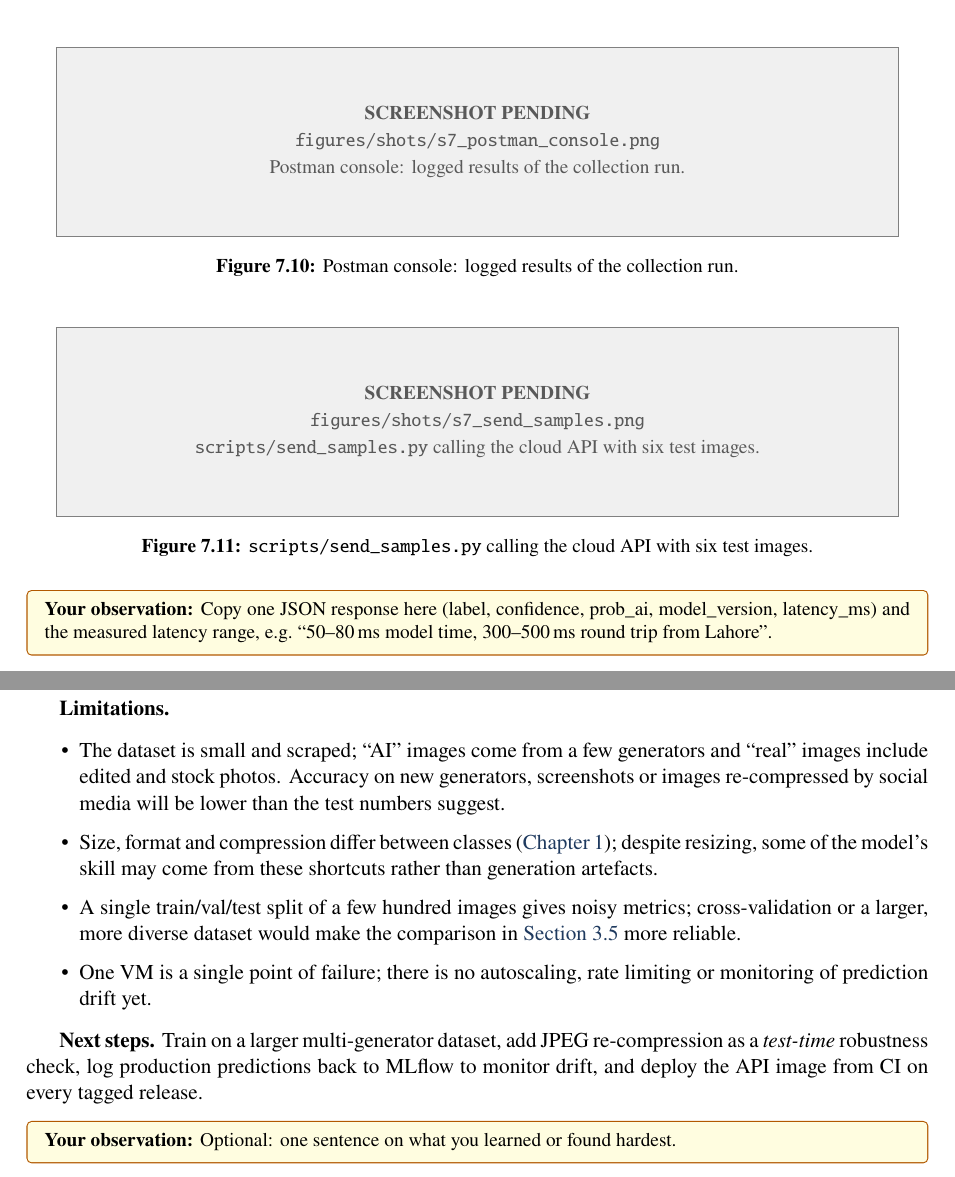
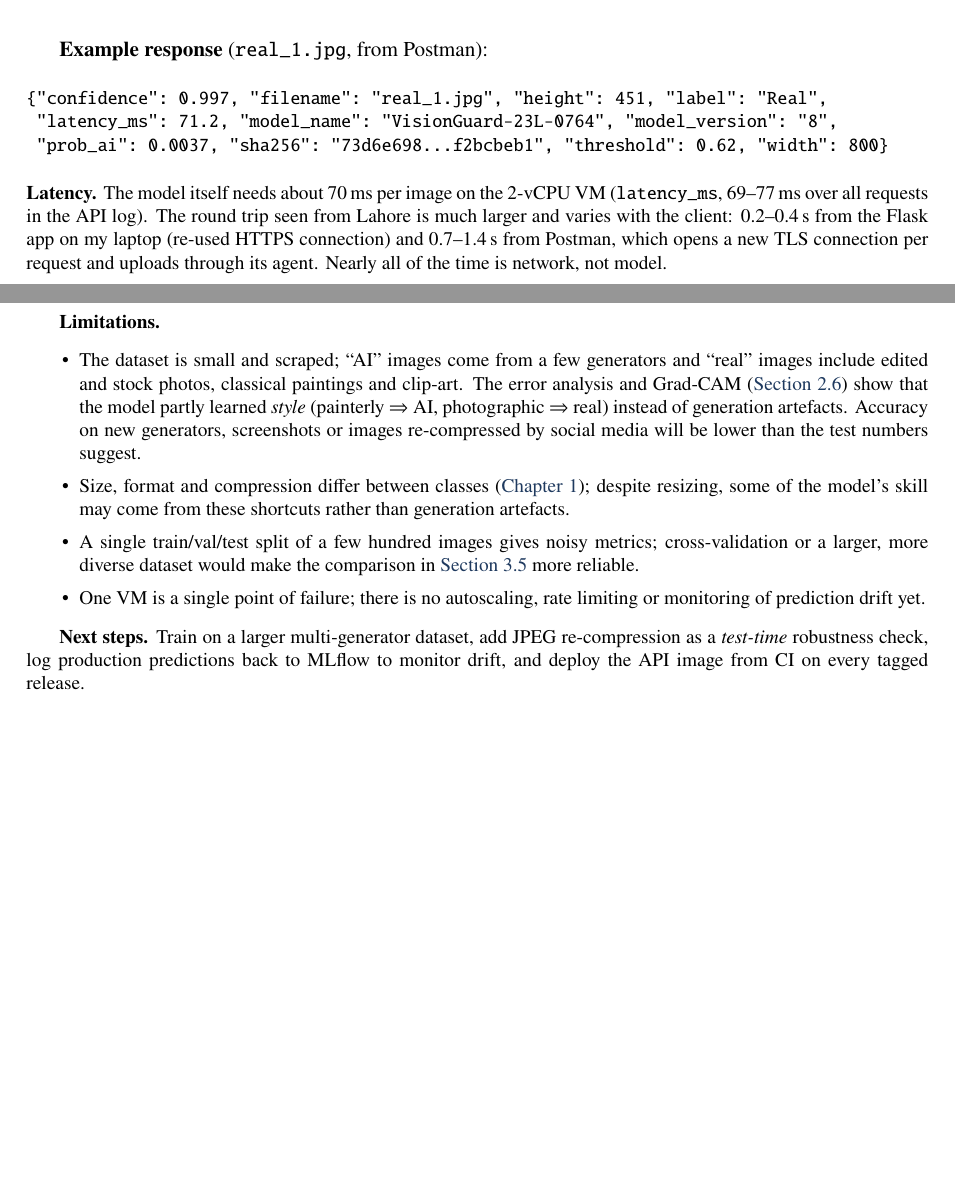
Before and after one commit to Anasnaveed69/23L-0764_A2_Ops, a LaTeX thesis (report/main.tex, which reads report/chapters/07_deployment.tex, report/chapters/09_conclusion.tex): two parts of pages 72 and 77 of 77 before the commit and two parts of pages 73 and 78 of 78 after it, joined at a grey line, cut at the place of the change, the shorter picture padded with empty space. Compiled offline with pdfLaTeX.

Commit message:
Report: Postman results (Task 7), final observations, conclusion
Co-Authored-By: Claude Opus 5.5 <noreply@anthropic.com>
Claude-Session: https://claude.ai/code/session_015s2KX37GtbE56j8J7aDAJT

```diff
--- a/report/chapters/07_deployment.tex
+++ b/report/chapters/07_deployment.tex
@@ -106,5 +105,13 @@
-\shot{s7_postman_console}{Postman console: logged results of the collection run.}
-\shot{s7_send_samples}{\file{scripts/send_samples.py} calling the cloud API with six test images.}
+\shot{s7_postman_415}{Postman: wrong file type (\texttt{.md}) rejected (415).}
 
-\yours{Copy one JSON response here (label, confidence, prob\_ai, model\_version, latency\_ms) and
-the measured latency range, e.g.\ ``50--80\,ms model time, 300--500\,ms round trip from Lahore''.}
+\textbf{Example response} (\texttt{real\_1.jpg}, from Postman):
+{\small\begin{verbatim}
+{"confidence": 0.997, "filename": "real_1.jpg", "height": 451, "label": "Real",
+ "latency_ms": 71.2, "model_name": "VisionGuard-23L-0764", "model_version": "8",
+ "prob_ai": 0.0037, "sha256": "73d6e698...f2bcbeb1", "threshold": 0.62, "width": 800}
+\end{verbatim}}
+\textbf{Latency.} The model itself needs about 70\,ms per image on the 2-vCPU VM
+(\texttt{latency\_ms}, 69--77\,ms over all requests in the API log). The round trip seen from
+Lahore is much larger and varies with the client: 0.2--0.4\,s from the Flask app on my laptop
+(re-used HTTPS connection) and 0.7--1.4\,s from Postman, which opens a new TLS connection per
+request and uploads through its agent. Nearly all of the time is network, not model.
--- a/report/chapters/09_conclusion.tex
+++ b/report/chapters/09_conclusion.tex
@@ -10,7 +10,9 @@
 \textbf{Limitations.}
 \begin{itemize}
 \item The dataset is small and scraped; ``AI'' images come from a few generators and ``real''
-images include edited and stock photos. Accuracy on new generators, screenshots or images
+images include edited and stock photos, classical paintings and clip-art. The error analysis and
+Grad-CAM (\cref{sec:2-6}) show that the model partly learned \emph{style} (painterly $\Rightarrow$ AI,
+photographic $\Rightarrow$ real) instead of generation artefacts. Accuracy on new generators, screenshots or images
 re-compressed by social media will be lower than the test numbers suggest.
 \item Size, format and compression differ between classes (\cref{ch:data}); despite resizing,
 some of the model's skill may come from these shortcuts rather than generation artefacts.
@@ -23,5 +25,3 @@
 \textbf{Next steps.} Train on a larger multi-generator dataset, add JPEG re-compression as a
 \emph{test-time} robustness check, log production predictions back to MLflow to monitor drift,
 and deploy the API image from CI on every tagged release.
-
-\yours{Optional: one sentence on what you learned or found hardest.}
```
Also changed, not shown: report/figures/shots/s7_postman_401.png (added), report/figures/shots/s7_postman_415.png (added), report/figures/shots/s7_postman_ai.png (added), report/figures/shots/s7_postman_health.png (added), report/figures/shots/s7_postman_real.png (added), report/chapters/07_deployment.tex (5 more changed lines).
